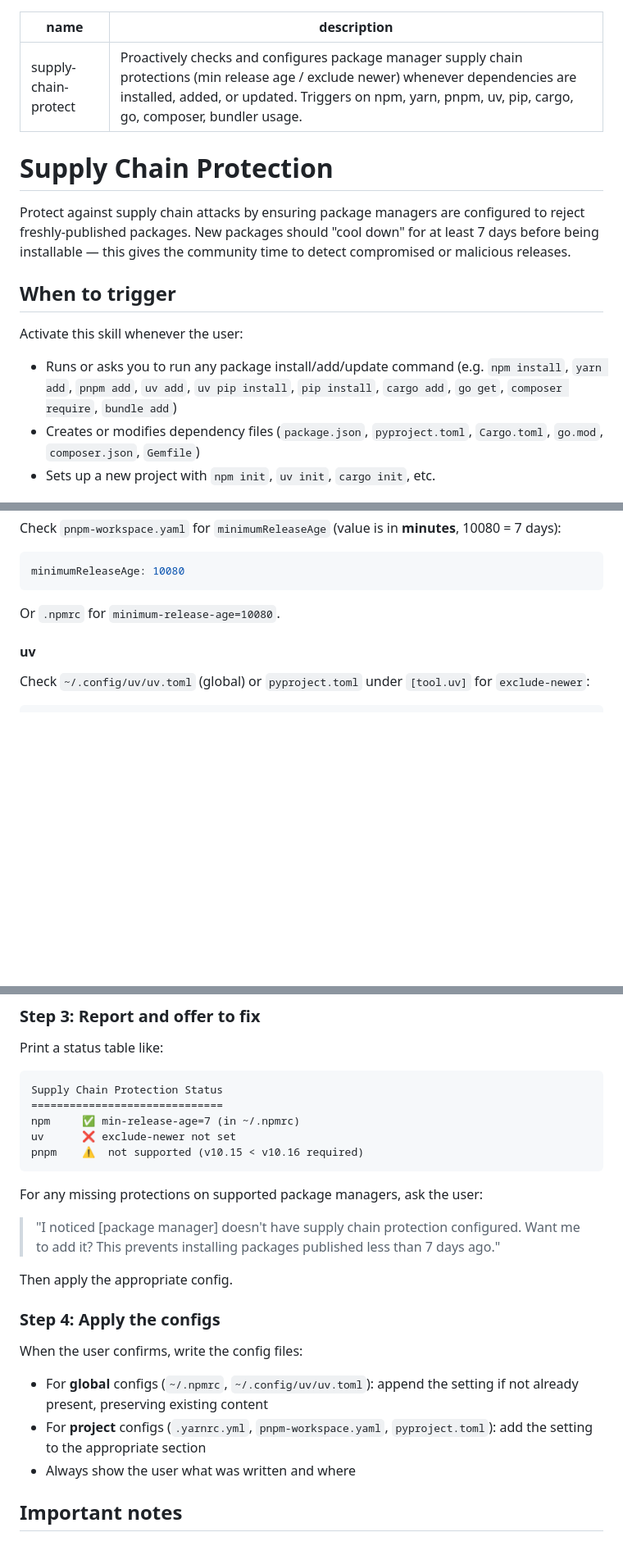
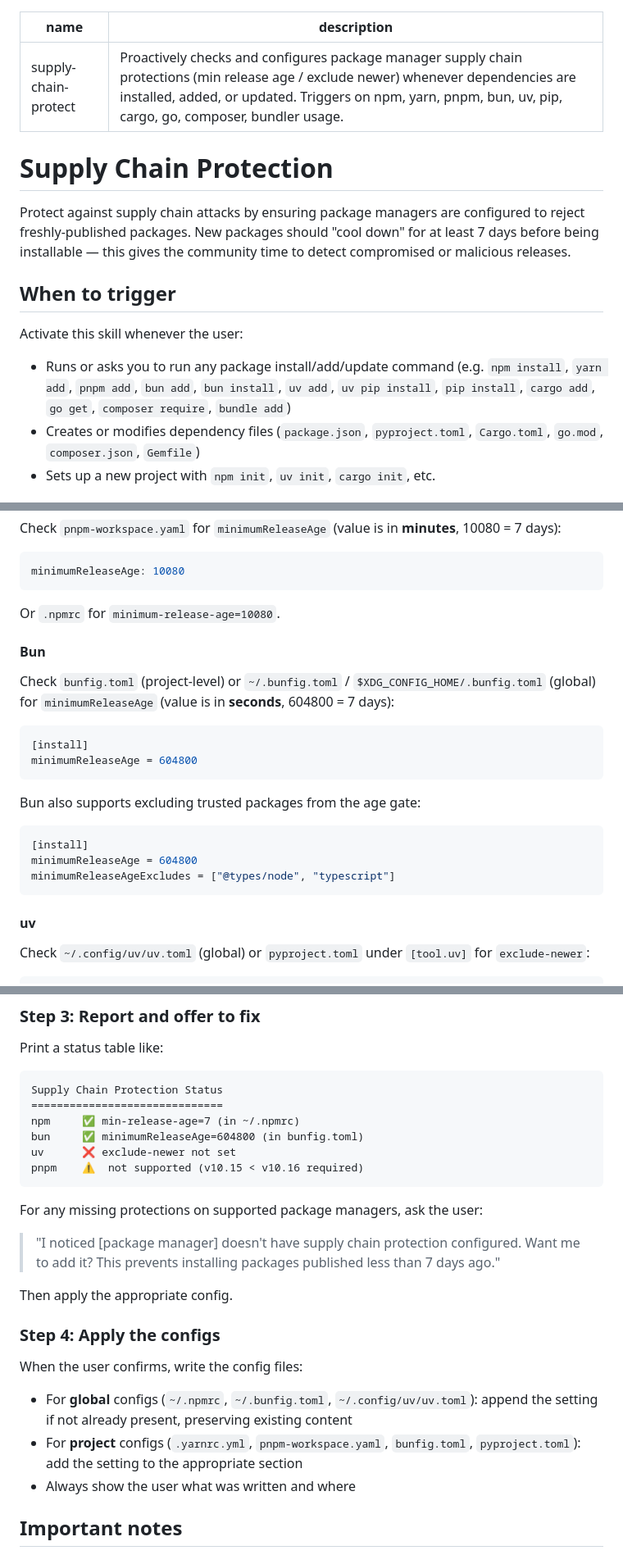
Before and after one commit to portdeveloper/supply-chain-protect, a Markdown page: SKILL.md, 3 parts joined by grey strips. Shown at 82% size. Rendered like a GitHub page; blank space fills up the shorter version.

Commit message:
Add Bun support (minimumReleaseAge in bunfig.toml)

````diff
--- a/SKILL.md
+++ b/SKILL.md
@@ -1,6 +1,6 @@
 ---
 name: supply-chain-protect
-description: Proactively checks and configures package manager supply chain protections (min release age / exclude newer) whenever dependencies are installed, added, or updated. Triggers on npm, yarn, pnpm, uv, pip, cargo, go, composer, bundler usage.
+description: Proactively checks and configures package manager supply chain protections (min release age / exclude newer) whenever dependencies are installed, added, or updated. Triggers on npm, yarn, pnpm, bun, uv, pip, cargo, go, composer, bundler usage.
 ---
 
 # Supply Chain Protection
@@ -11,7 +11,7 @@ Protect against supply chain attacks by ensuring package managers are configured
 
 Activate this skill whenever the user:
 
-- Runs or asks you to run any package install/add/update command (e.g. `npm install`, `yarn add`, `pnpm add`, `uv add`, `uv pip install`, `pip install`, `cargo add`, `go get`, `composer require`, `bundle add`)
+- Runs or asks you to run any package install/add/update command (e.g. `npm install`, `yarn add`, `pnpm add`, `bun add`, `bun install`, `uv add`, `uv pip install`, `pip install`, `cargo add`, `go get`, `composer require`, `bundle add`)
 - Creates or modifies dependency files (`package.json`, `pyproject.toml`, `Cargo.toml`, `go.mod`, `composer.json`, `Gemfile`)
 - Sets up a new project with `npm init`, `uv init`, `cargo init`, etc.
 
@@ -61,6 +62,23 @@ minimumReleaseAge: 10080
 
 Or `.npmrc` for `minimum-release-age=10080`.
 
+#### Bun
+
+Check `bunfig.toml` (project-level) or `~/.bunfig.toml` / `$XDG_CONFIG_HOME/.bunfig.toml` (global) for `minimumReleaseAge` (value is in **seconds**, 604800 = 7 days):
+
+```toml
+[install]
+minimumReleaseAge = 604800
+```
+
+Bun also supports excluding trusted packages from the age gate:
+
+```toml
+[install]
+minimumReleaseAge = 604800
+minimumReleaseAgeExcludes = ["@types/node", "typescript"]
+```
+
 #### uv
 
 Check `~/.config/uv/uv.toml` (global) or `pyproject.toml` under `[tool.uv]` for `exclude-newer`:
@@ -97,6 +115,7 @@ Print a status table like:
 Supply Chain Protection Status
 ==============================
 npm     ✅ min-release-age=7 (in ~/.npmrc)
+bun     ✅ minimumReleaseAge=604800 (in bunfig.toml)
 uv      ❌ exclude-newer not set
 pnpm    ⚠️  not supported (v10.15 < v10.16 required)
 ```
@@ -111,8 +130,8 @@ Then apply the appropriate config.
 
 When the user confirms, write the config files:
 
-- For **global** configs (`~/.npmrc`, `~/.config/uv/uv.toml`): append the setting if not already present, preserving existing content
-- For **project** configs (`.yarnrc.yml`, `pnpm-workspace.yaml`, `pyproject.toml`): add the setting to the appropriate section
+- For **global** configs (`~/.npmrc`, `~/.bunfig.toml`, `~/.config/uv/uv.toml`): append the setting if not already present, preserving existing content
+- For **project** configs (`.yarnrc.yml`, `pnpm-workspace.yaml`, `bunfig.toml`, `pyproject.toml`): add the setting to the appropriate section
 - Always show the user what was written and where
 
 ## Important notes
````
Also changed, not shown: other parts of SKILL.md (+1 -0 lines).
